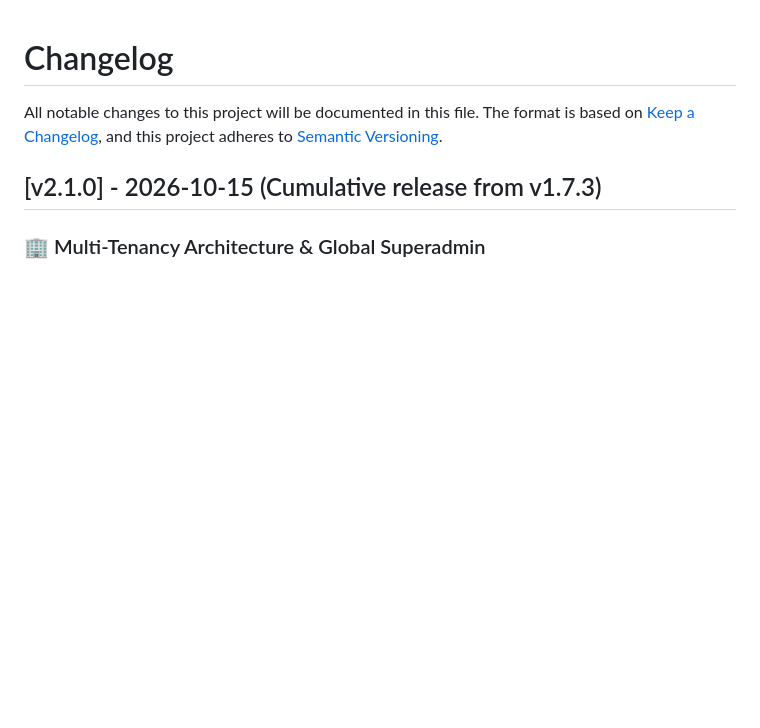
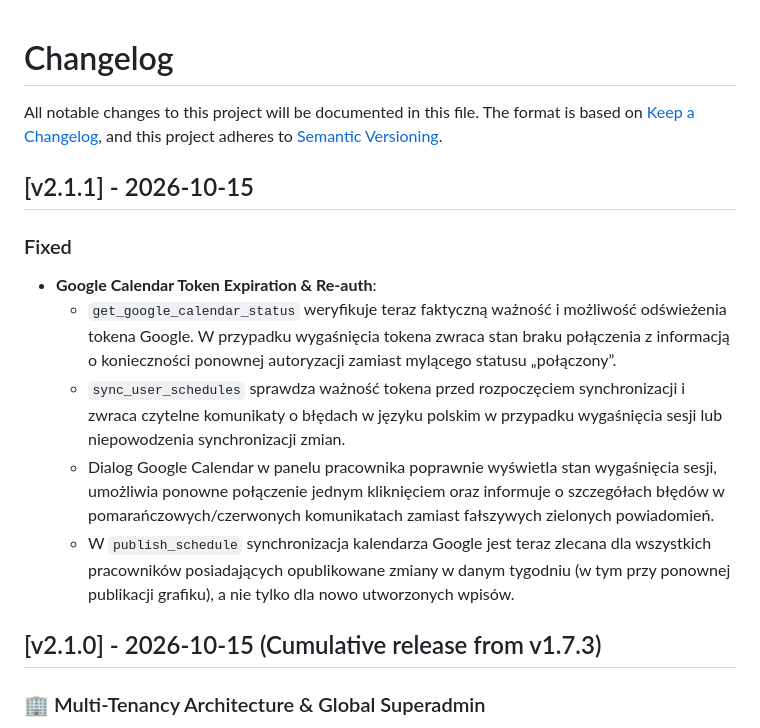
Before and after one commit to mwieclawek/PlannerV2, a Markdown page: CHANGELOG.md, the part around the change. GitHub-like rendering; blank space fills up the shorter version.

Commit message:
docs: add v2.1.1 changelog for Google Calendar token expiration and sync fixes

```diff
--- a/CHANGELOG.md
+++ b/CHANGELOG.md
@@ -3,6 +3,15 @@
 All notable changes to this project will be documented in this file.
 The format is based on [Keep a Changelog](https://keepachangelog.com/en/1.0.0/),
 and this project adheres to [Semantic Versioning](https://semver.org/spec/v2.0.0.html).
+
+## [v2.1.1] - 2026-10-15
+
+### Fixed
+- **Google Calendar Token Expiration & Re-auth**:
+  - `get_google_calendar_status` weryfikuje teraz faktyczną ważność i możliwość odświeżenia tokena Google. W przypadku wygaśnięcia tokena zwraca stan braku połączenia z informacją o konieczności ponownej autoryzacji zamiast mylącego statusu „połączony”.
+  - `sync_user_schedules` sprawdza ważność tokena przed rozpoczęciem synchronizacji i zwraca czytelne komunikaty o błędach w języku polskim w przypadku wygaśnięcia sesji lub niepowodzenia synchronizacji zmian.
+  - Dialog Google Calendar w panelu pracownika poprawnie wyświetla stan wygaśnięcia sesji, umożliwia ponowne połączenie jednym kliknięciem oraz informuje o szczegółach błędów w pomarańczowych/czerwonych komunikatach zamiast fałszywych zielonych powiadomień.
+  - W `publish_schedule` synchronizacja kalendarza Google jest teraz zlecana dla wszystkich pracowników posiadających opublikowane zmiany w danym tygodniu (w tym przy ponownej publikacji grafiku), a nie tylko dla nowo utworzonych wpisów.
 
 ## [v2.1.0] - 2026-10-15 (Cumulative release from v1.7.3)
 
```
